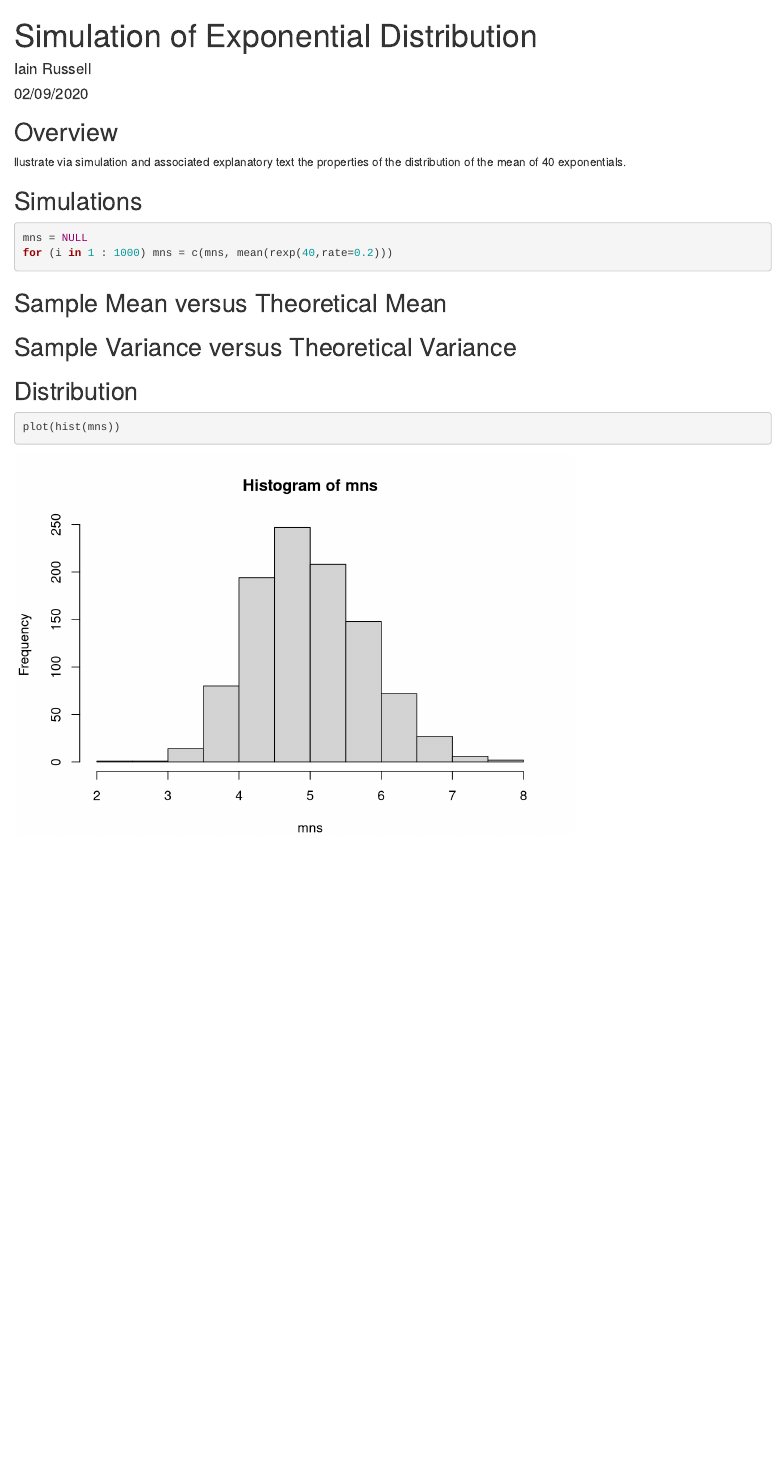
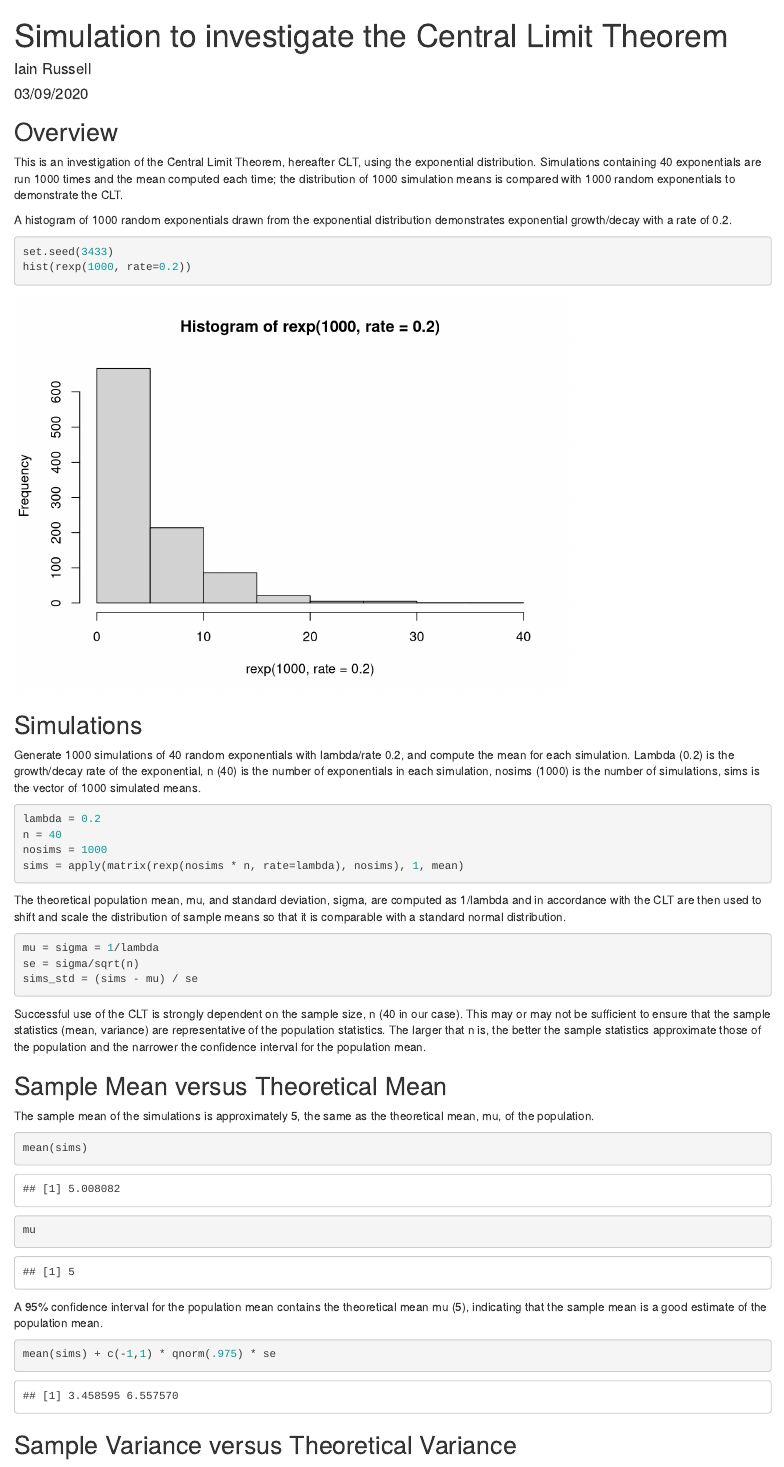
Before and after one commit to iainrwx/Coursera_Statistics_Inference, an R Markdown document (StatsInf_Simulation_IainR_Sep2020.Rmd): the page in a window 1100 px wide, from its top. Rendered offline with R 4.5, knitr and Pandoc, with nearby package versions; code that draws random numbers runs with fixed seeds of ours.

Commit message:
Version 2 of project rmd file

````diff
--- a/StatsInf_Simulation_IainR_Sep2020.Rmd
+++ b/StatsInf_Simulation_IainR_Sep2020.Rmd
@@ -1,7 +1,7 @@
 ---
-title: "Simulation of Exponential Distribution"
+title: "Simulation to investigate the Central Limit Theorem"
 author: "Iain Russell"
-date: "02/09/2020"
+date: "03/09/2020"
 output: html_document
 ---
 
@@ -11,14 +11,47 @@ knitr::opts_chunk$set(echo = TRUE)
 
 ## Overview
 
-llustrate via simulation and associated explanatory text the properties of the distribution of the mean of 40 exponentials.
+This is an investigation of the Central Limit Theorem, hereafter CLT, using the exponential distribution. Simulations containing 40 exponentials are run 1000 times and the mean computed each time; the distribution of 1000 simulation means is compared with 1000 random exponentials to demonstrate the CLT.
+
+A histogram of 1000 random exponentials drawn from the exponential distribution demonstrates exponential growth/decay with a rate of 0.2.
+
+```{r}
+set.seed(3433)
+hist(rexp(1000, rate=0.2))
+```
 
 ## Simulations
 
+Generate 1000 simulations of 40 random exponentials with lambda/rate 0.2, and compute the mean for each simulation.
+Lambda (0.2) is the growth/decay rate of the exponential, n (40) is the number of exponentials in each simulation, nosims (1000) is the number of simulations, sims is the vector of 1000 simulated means.
+
 ```{r}
-mns = NULL
-for (i in 1 : 1000) mns = c(mns, mean(rexp(40,rate=0.2)))
+lambda = 0.2
+n = 40
+nosims = 1000
+sims = apply(matrix(rexp(nosims * n, rate=lambda), nosims), 1, mean)
 ```
+
+The theoretical population mean, mu, and standard deviation, sigma, are computed as 1/lambda and in accordance with the CLT are then used to shift and scale the distribution of sample means so that it is comparable with a standard normal distribution.
+
+```{r}
+mu = sigma = 1/lambda
+se = sigma/sqrt(n)
+sims_std = (sims - mu) / se
+```
+
+Successful use of the CLT is strongly dependent on the sample size, n (40 in our case). This may or may not be sufficient to ensure that the sample statistics (mean, variance) are representative of the population statistics. The larger that n is, the better the sample statistics approximate those of the population and the narrower the confidence interval for the population mean.
 
 ## Sample Mean versus Theoretical Mean
 
+The sample mean of the simulations is approximately 5, the same as the theoretical mean, mu, of the population.
+
+```{r}
+mean(sims)
+mu
+```
+
+A 95% confidence interval for the population mean contains the theoretical mean mu (5), indicating that the sample mean is a good estimate of the population mean.
+
+```{r}
+mean(sims) + c(-1,1) * qnorm(.975) * se
@@ -31,2 +80 @@ for (i in 1 : 1000) mns = c(mns, mean(rexp(40,rate=0.2)))
 ```{r}
-plot(hist(mns))
````
Also changed, not shown: StatsInf_Simulation_IainR_Sep2020.Rmd (23 more changed lines).
